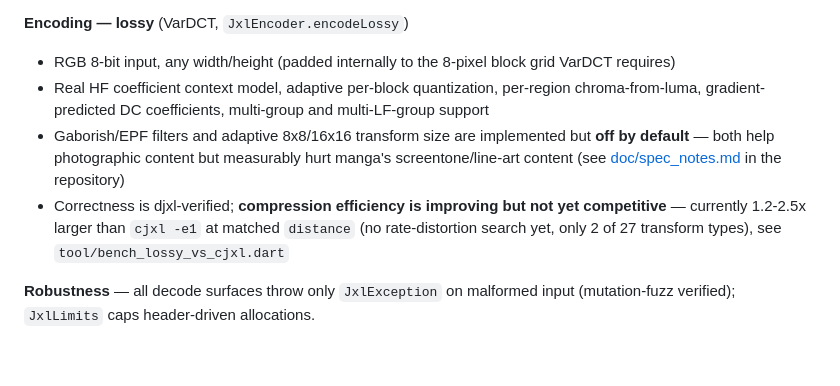
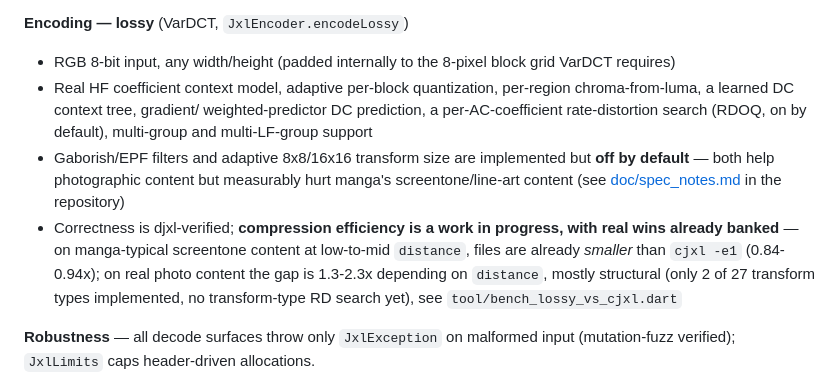
Before and after one commit to zenbaku/koni_jxl, a Markdown page: packages/koni_jxl/README.md, the part around the change. Rendered like a GitHub page; blank space fills up the shorter version.

```diff
--- a/packages/koni_jxl/README.md
+++ b/packages/koni_jxl/README.md
@@ -62,17 +62,21 @@ playback, background-isolate encode), use
 - RGB 8-bit input, any width/height (padded internally to the 8-pixel
   block grid VarDCT requires)
 - Real HF coefficient context model, adaptive per-block quantization,
-  per-region chroma-from-luma, gradient-predicted DC coefficients,
-  multi-group and multi-LF-group support
+  per-region chroma-from-luma, a learned DC context tree, gradient/
+  weighted-predictor DC prediction, a per-AC-coefficient rate-distortion
+  search (RDOQ, on by default), multi-group and multi-LF-group support
 - Gaborish/EPF filters and adaptive 8x8/16x16 transform size are
   implemented but **off by default** — both help photographic content
   but measurably hurt manga's screentone/line-art content (see
   [doc/spec_notes.md](https://github.com/zenbaku/koni_jxl/blob/main/doc/spec_notes.md)
   in the repository)
-- Correctness is djxl-verified; **compression efficiency is improving
-  but not yet competitive** — currently 1.2-2.5x larger than `cjxl -e1`
-  at matched `distance` (no rate-distortion search yet, only 2 of 27
-  transform types), see `tool/bench_lossy_vs_cjxl.dart`
+- Correctness is djxl-verified; **compression efficiency is a work in
+  progress, with real wins already banked** — on manga-typical
+  screentone content at low-to-mid `distance`, files are already
+  *smaller* than `cjxl -e1` (0.84-0.94x); on real photo content the gap
+  is 1.3-2.3x depending on `distance`, mostly structural (only 2 of 27
+  transform types implemented, no transform-type RD search yet), see
+  `tool/bench_lossy_vs_cjxl.dart`
 
 **Robustness** — all decode surfaces throw only `JxlException` on
 malformed input (mutation-fuzz verified); `JxlLimits` caps
```
Also changed, not shown: README.md (+16 -14 lines), ROADMAP.md (+17 -0 lines).
